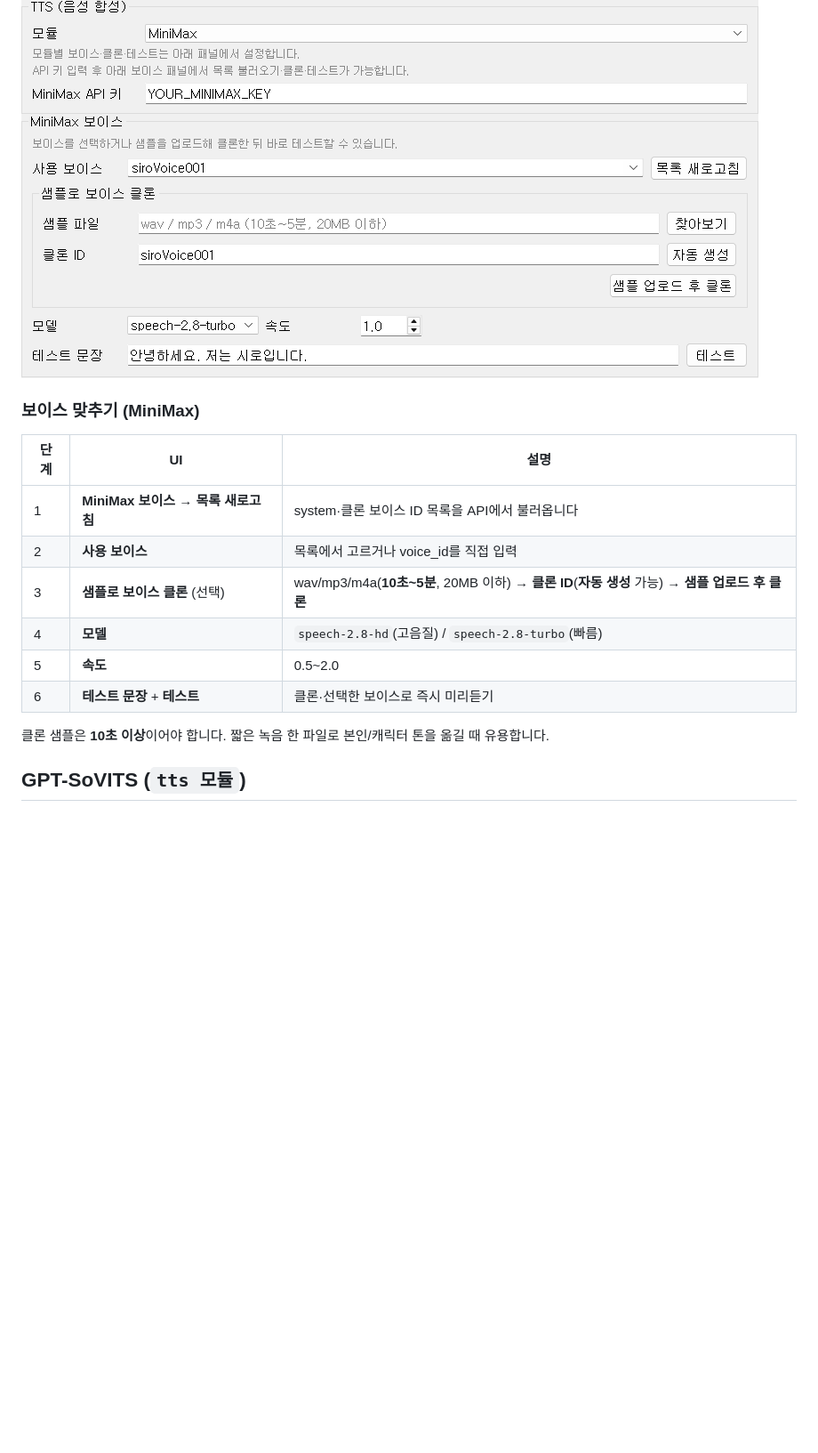
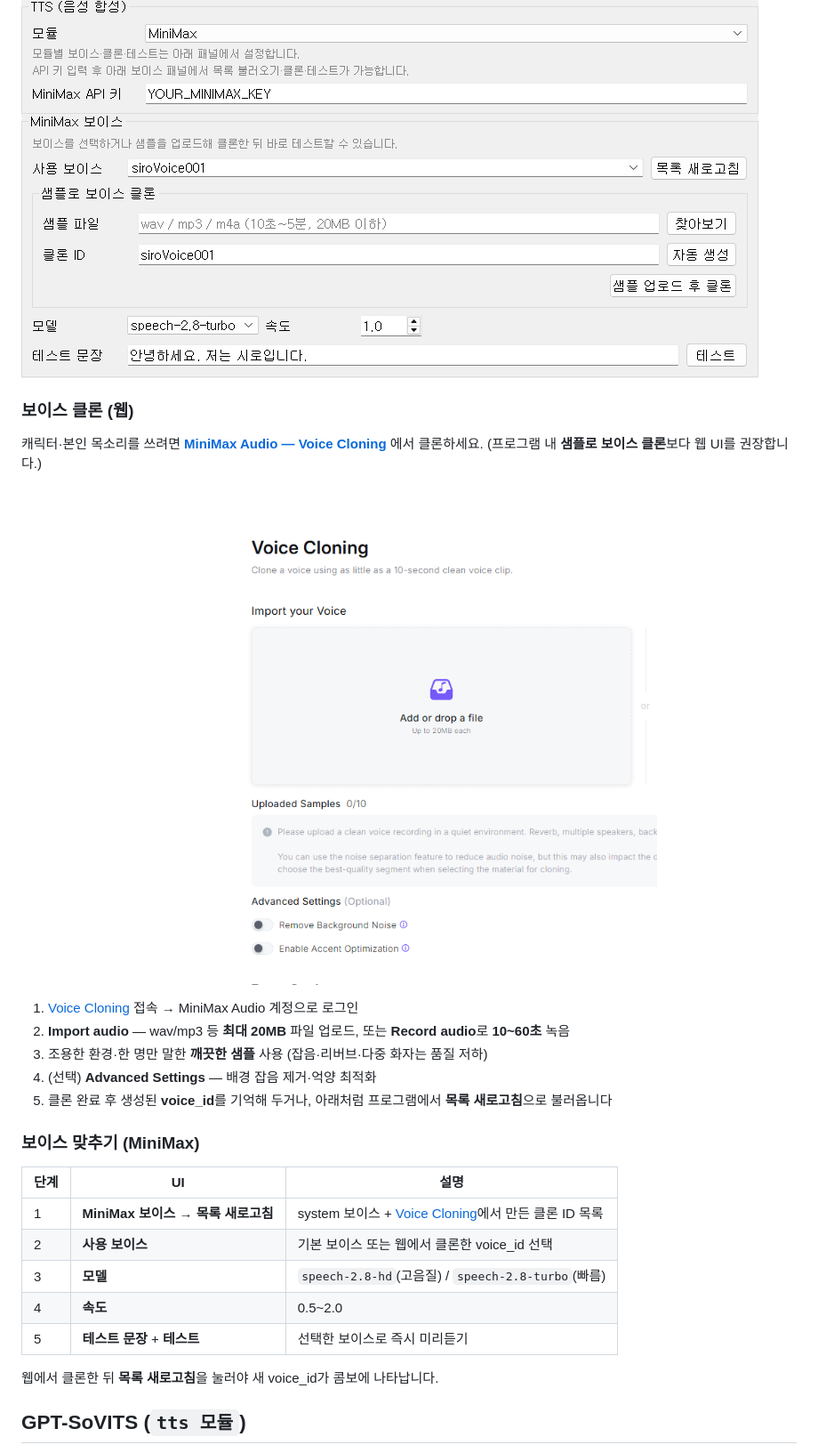
Before and after one commit to sesang06/siro-manual, a Markdown page: pages/02-3-audio-voice.md, the part around the change. Shown at 89% size. Rendered like a GitHub page; pictures changed too: assets/gdoc/minimax_audio_voices_cloning.png (added); blank space fills up the shorter version.

Commit message:
Guide MiniMax voice cloning via web Voice Cloning page.
Co-authored-by: Cursor <cursoragent@cursor.com>

```diff
--- a/pages/02-3-audio-voice.md
+++ b/pages/02-3-audio-voice.md
@@ -142,18 +142,29 @@ Speech API 키는 아래 **API Platform**에서 발급하고, TTS 사용량·구
 
 ![MiniMax API·보이스 설정](../assets/ui/panel-audio-minimax.png)
 
+### 보이스 클론 (웹)
+
+캐릭터·본인 목소리를 쓰려면 **[MiniMax Audio — Voice Cloning](https://www.minimax.io/audio/voices-cloning)** 에서 클론하세요. (프로그램 내 **샘플로 보이스 클론**보다 웹 UI를 권장합니다.)
+
+![MiniMax Voice Cloning](../assets/gdoc/minimax_audio_voices_cloning.png)
+
+1. [Voice Cloning](https://www.minimax.io/audio/voices-cloning) 접속 → MiniMax Audio 계정으로 로그인
+2. **Import audio** — wav/mp3 등 **최대 20MB** 파일 업로드, 또는 **Record audio**로 **10~60초** 녹음
+3. 조용한 환경·한 명만 말한 **깨끗한 샘플** 사용 (잡음·리버브·다중 화자는 품질 저하)
+4. (선택) **Advanced Settings** — 배경 잡음 제거·억양 최적화
+5. 클론 완료 후 생성된 **voice_id**를 기억해 두거나, 아래처럼 프로그램에서 **목록 새로고침**으로 불러옵니다
+
 ### 보이스 맞추기 (MiniMax)
 
 | 단계 | UI | 설명 |
 |------|-----|------|
-| 1 | **MiniMax 보이스** → **목록 새로고침** | system·클론 보이스 ID 목록을 API에서 불러옵니다 |
-| 2 | **사용 보이스** | 목록에서 고르거나 voice_id를 직접 입력 |
-| 3 | **샘플로 보이스 클론** (선택) | wav/mp3/m4a(**10초~5분**, 20MB 이하) → **클론 ID**(**자동 생성** 가능) → **샘플 업로드 후 클론** |
-| 4 | **모델** | `speech-2.8-hd`(고음질) / `speech-2.8-turbo`(빠름) |
-| 5 | **속도** | 0.5~2.0 |
-| 6 | **테스트 문장** + **테스트** | 클론·선택한 보이스로 즉시 미리듣기 |
+| 1 | **MiniMax 보이스** → **목록 새로고침** | system 보이스 + [Voice Cloning](https://www.minimax.io/audio/voices-cloning)에서 만든 클론 ID 목록 |
+| 2 | **사용 보이스** | 기본 보이스 또는 웹에서 클론한 voice_id 선택 |
+| 3 | **모델** | `speech-2.8-hd`(고음질) / `speech-2.8-turbo`(빠름) |
+| 4 | **속도** | 0.5~2.0 |
+| 5 | **테스트 문장** + **테스트** | 선택한 보이스로 즉시 미리듣기 |
 
-클론 샘플은 **10초 이상**이어야 합니다. 짧은 녹음 한 파일로 본인/캐릭터 톤을 옮길 때 유용합니다.
+웹에서 클론한 뒤 **목록 새로고침**을 눌러야 새 voice_id가 콤보에 나타납니다.
 
 ## GPT-SoVITS (`tts 모듈`)
 
```
